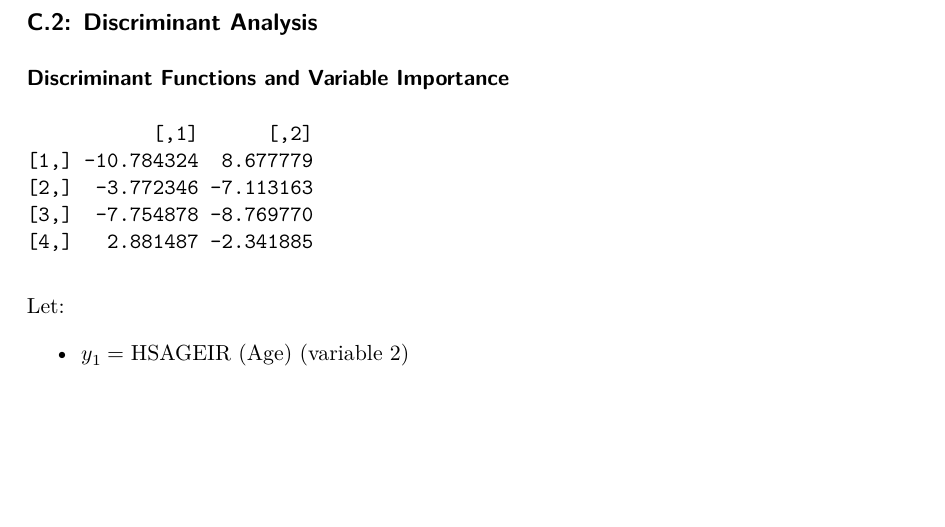
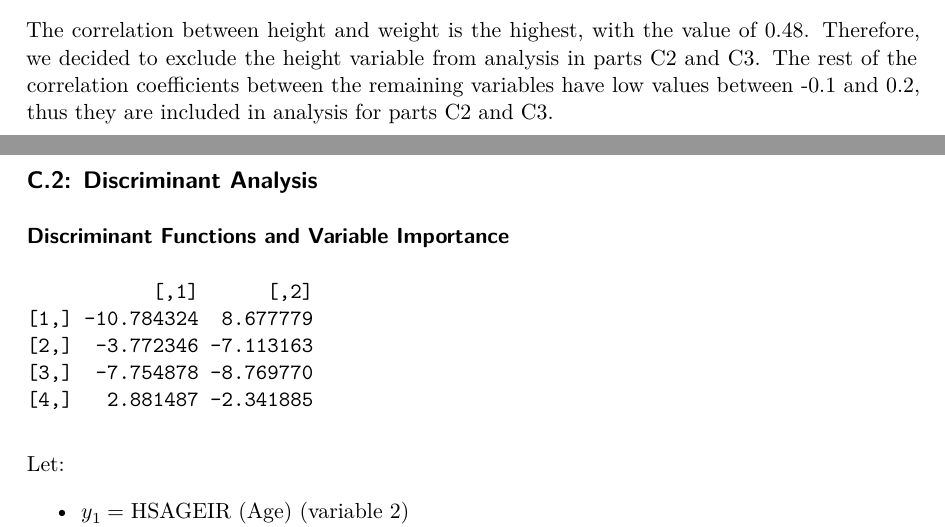
Before and after one commit to librill/stat_419_project, a Quarto document (final_report.qmd): part of page 9 of 20 before the commit and two parts of pages 8 and 9 of 20 after it, the two joined at a grey line, cut at the place of the change, the shorter picture padded with empty space. The pictures show the output file final_report.pdf that the author committed with the source.

Commit message:
c1 summary

````diff
--- a/final_report.qmd
+++ b/final_report.qmd
@@ -146,6 +146,8 @@ The Scatter Plots representing correlations between the quantitative variables i
 
 plot(nhanes[, -1])
 ```
+
+The correlation between height and weight is the highest, with the value of 0.48. Therefore, we decided to exclude the height variable from analysis in parts C2 and C3. The rest of the correlation coefficients between the remaining variables have low values between -0.1 and 0.2, thus they are included in analysis for parts C2 and C3.
 
 \newpage
 
````
Also changed, not shown: final_report.pdf.
